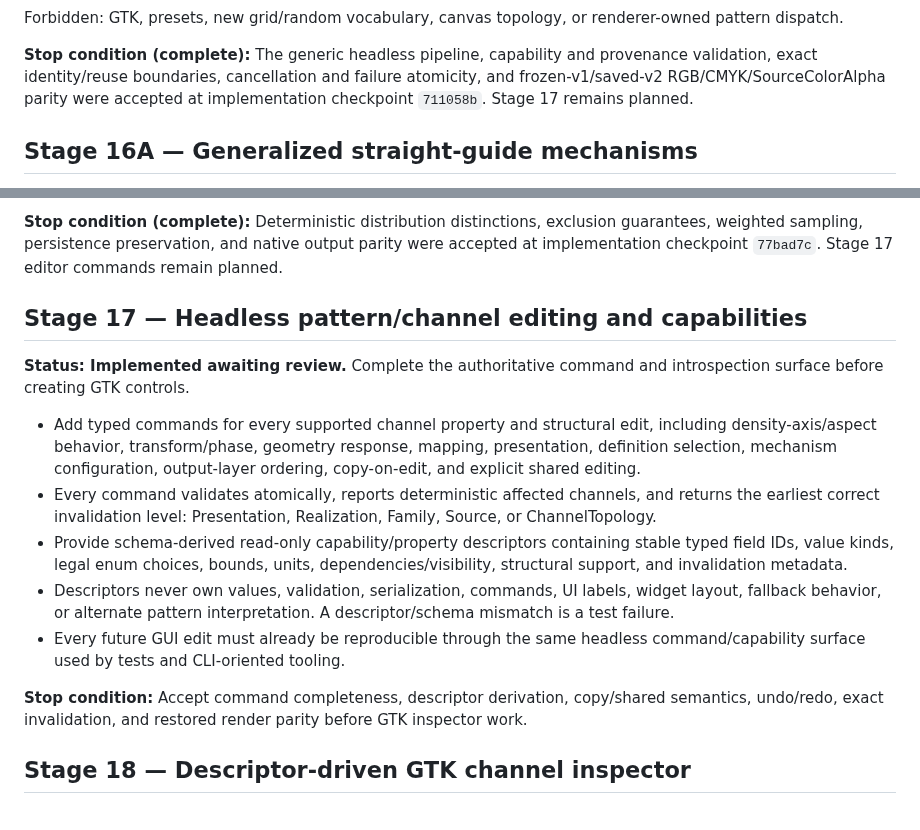
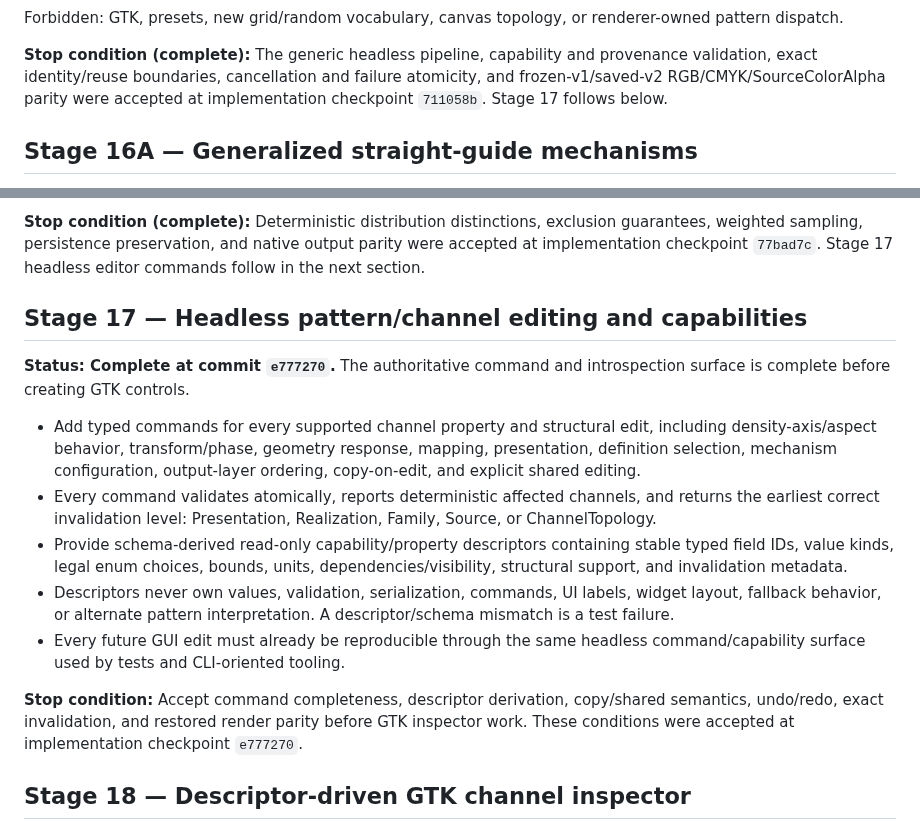
Before and after one commit to ricperry/Toniator, a Markdown page: docs/GREENFIELD_REWRITE_PLAN.md, 2 parts joined by grey strips. Drawn GitHub-style.

```diff
--- a/docs/GREENFIELD_REWRITE_PLAN.md
+++ b/docs/GREENFIELD_REWRITE_PLAN.md
@@ -1501,7 +1501,7 @@ renderer-owned pattern dispatch.
 **Stop condition (complete):** The generic headless pipeline, capability and
 provenance validation, exact identity/reuse boundaries, cancellation and
 failure atomicity, and frozen-v1/saved-v2 RGB/CMYK/SourceColorAlpha parity were
-accepted at implementation checkpoint `711058b`. Stage 17 remains planned.
+accepted at implementation checkpoint `711058b`. Stage 17 follows below.
 
 ## Stage 16A — Generalized straight-guide mechanisms
 
@@ -1571,12 +1571,12 @@ separate manual visual, interactive, or accessibility acceptance is claimed.
 **Stop condition (complete):** Deterministic distribution distinctions,
 exclusion guarantees, weighted sampling, persistence preservation, and native
 output parity were accepted at implementation checkpoint `77bad7c`. Stage 17
-editor commands remain planned.
+headless editor commands follow in the next section.
 
 ## Stage 17 — Headless pattern/channel editing and capabilities
 
-**Status: Implemented awaiting review.** Complete the authoritative command and
-introspection surface before creating GTK controls.
+**Status: Complete at commit `e777270`.** The authoritative command and
+introspection surface is complete before creating GTK controls.
 
 - Add typed commands for every supported channel property and structural edit,
   including density-axis/aspect behavior, transform/phase, geometry response,
@@ -1596,7 +1596,8 @@ introspection surface before creating GTK controls.
 
 **Stop condition:** Accept command completeness, descriptor derivation,
 copy/shared semantics, undo/redo, exact invalidation, and restored render parity
-before GTK inspector work.
+before GTK inspector work. These conditions were accepted at implementation
+checkpoint `e777270`.
 
 ## Stage 18 — Descriptor-driven GTK channel inspector
 
```
Also changed, not shown: ProgressTracker.md (+11 -7 lines), README.md (+16 -2 lines).
